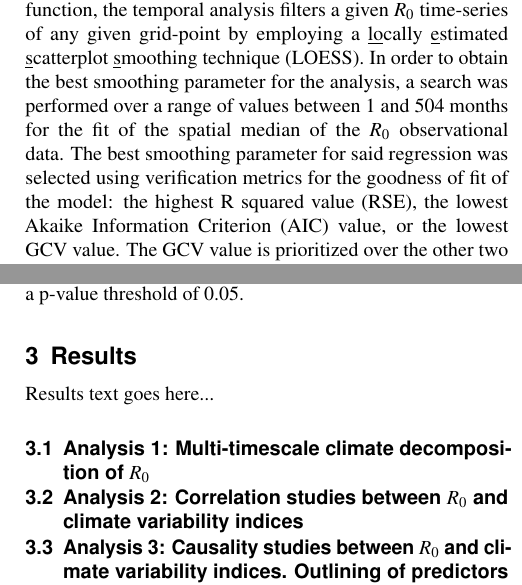
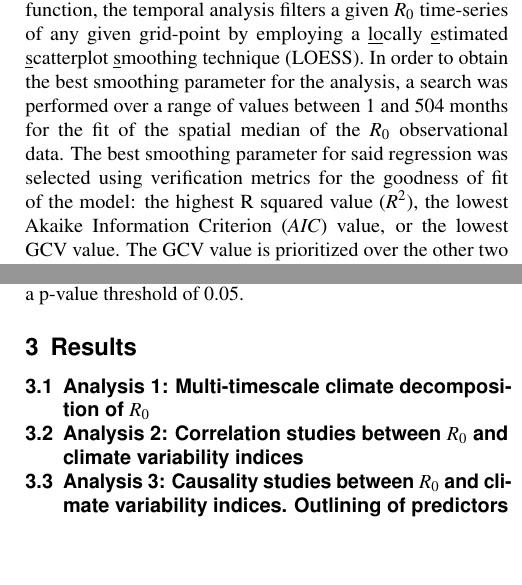
Before and after one commit to jacorvillo/second_paper, a LaTeX paper (main.tex): two parts of the columns of pages 2 and 3 of 3, joined at a grey line, cut so that both start at the same text, the shorter picture padded with empty space. Compiled offline with pdfLaTeX.

Commit message:
Updated paragraph

```diff
--- a/main.tex
+++ b/main.tex
@@ -69,7 +69,7 @@ Using data from a number of sources, we explore and analyze the behavior of the
 
   \subsubsection{Methodology} \label{sec-methods-1-methodology}
 
-  As $R_0$ doesn't follow a clearly defined probability distribution function, the temporal analysis filters a given $R_0$ time-series of any given grid-point by employing a \underline{lo}cally \underline{e}stimated \underline{s}catterplot \underline{s}moothing technique (LOESS). In order to obtain the best smoothing parameter for the analysis, a search was performed over a range of values between 1 and 504 months for the fit of the spatial median of the $R_0$ observational data. The best smoothing parameter for said regression was selected using verification metrics for the goodness of fit of the model: the highest R squared value (RSE), the lowest Akaike Information Criterion (AIC) value, or the lowest GCV value. The GCV value is prioritized over the other two metrics, as it is a more robust measure of the goodness of fit of the model to the data, penalizing overfitting.
+  As $R_0$ doesn't follow a clearly defined probability distribution function, the temporal analysis filters a given $R_0$ time-series of any given grid-point by employing a \underline{lo}cally \underline{e}stimated \underline{s}catterplot \underline{s}moothing technique (LOESS). In order to obtain the best smoothing parameter for the analysis, a search was performed over a range of values between 1 and 504 months for the fit of the spatial median of the $R_0$ observational data. The best smoothing parameter for said regression was selected using verification metrics for the goodness of fit of the model: the highest R squared value ($R^2$), the lowest Akaike Information Criterion ($AIC$) value, or the lowest GCV value. The GCV value is prioritized over the other two metrics, as it is a more robust measure of the goodness of fit of the model to the data, penalizing overfitting.
   \\
   \\
   Once the ideal smoothing parameter is found for the $R_0$ data, the $R_0$ time-series for each gridpoint is separated into four components: a long-term trend signal (understood to be the trend caused by anthropogenic climate change), an inter-annual signal (year to year), a decadal signal (10-30 years), and lastly, a remainder signal which contains other signals of the data (i.e., inter-annual and inter-decadal variability, among others). Variance maps for each of these four components capture the overall direction of the data over time, as well as the climatological variability of $R_0$ in any given grid-point.
@@ -109,8 +109,6 @@ Using data from a number of sources, we explore and analyze the behavior of the
 
   \section{Results}
 
-  Results text goes here...
-
   \subsection{Analysis 1: Multi-timescale climate decomposition of $R_0$} \label{sec-results-1}
 
   \subsection{Analysis 2: Correlation studies between $R_0$ and climate variability indices} \label{sec-results-2} \label{sec-results-2}
```
Also changed, not shown: main.pdf, 3 other files.
